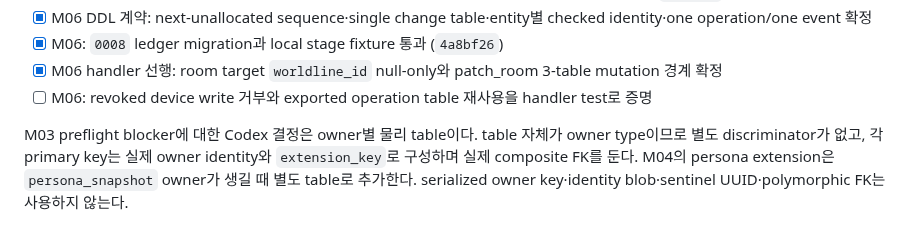
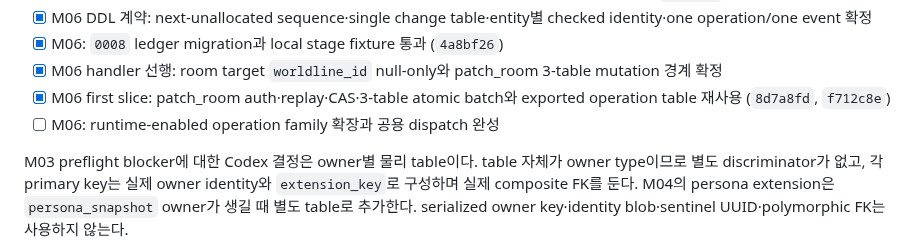
Before and after one commit to UHLUHLUHL/gagaodok, a Markdown page: docs/PHASE1_D1_MIGRATION_PLAN.md, the part around the change. Rendered like a GitHub page.

```diff
--- a/docs/PHASE1_D1_MIGRATION_PLAN.md
+++ b/docs/PHASE1_D1_MIGRATION_PLAN.md
@@ -131,7 +131,8 @@ Worker와 D1은 content를 해석하지 않는다. migration은 다음만 저장
 - [x] M06 DDL 계약: next-unallocated sequence·single change table·entity별 checked identity·one operation/one event 확정
 - [x] M06: `0008` ledger migration과 local stage fixture 통과 (`4a8bf26`)
 - [x] M06 handler 선행: room target `worldline_id` null-only와 patch_room 3-table mutation 경계 확정
-- [ ] M06: revoked device write 거부와 exported operation table 재사용을 handler test로 증명
+- [x] M06 first slice: patch_room auth·replay·CAS·3-table atomic batch와 exported operation table 재사용 (`8d7a8fd`, `f712c8e`)
+- [ ] M06: runtime-enabled operation family 확장과 공용 dispatch 완성
 
 M03 preflight blocker에 대한 Codex 결정은 owner별 물리 table이다. table 자체가 owner type이므로 별도 discriminator가 없고, 각 primary key는 실제 owner identity와 `extension_key`로 구성하며 실제 composite FK를 둔다. M04의 persona extension은 `persona_snapshot` owner가 생길 때 별도 table로 추가한다. serialized owner key·identity blob·sentinel UUID·polymorphic FK는 사용하지 않는다.
 
```
Also changed, not shown: docs/PHASE1_INTEGRATION_ACCEPTANCE_MATRIX.md (+6 -4 lines), docs/PHASE2_SYNTHETIC_SYNC_TEST_PLAN.md (+2 -1 lines).
